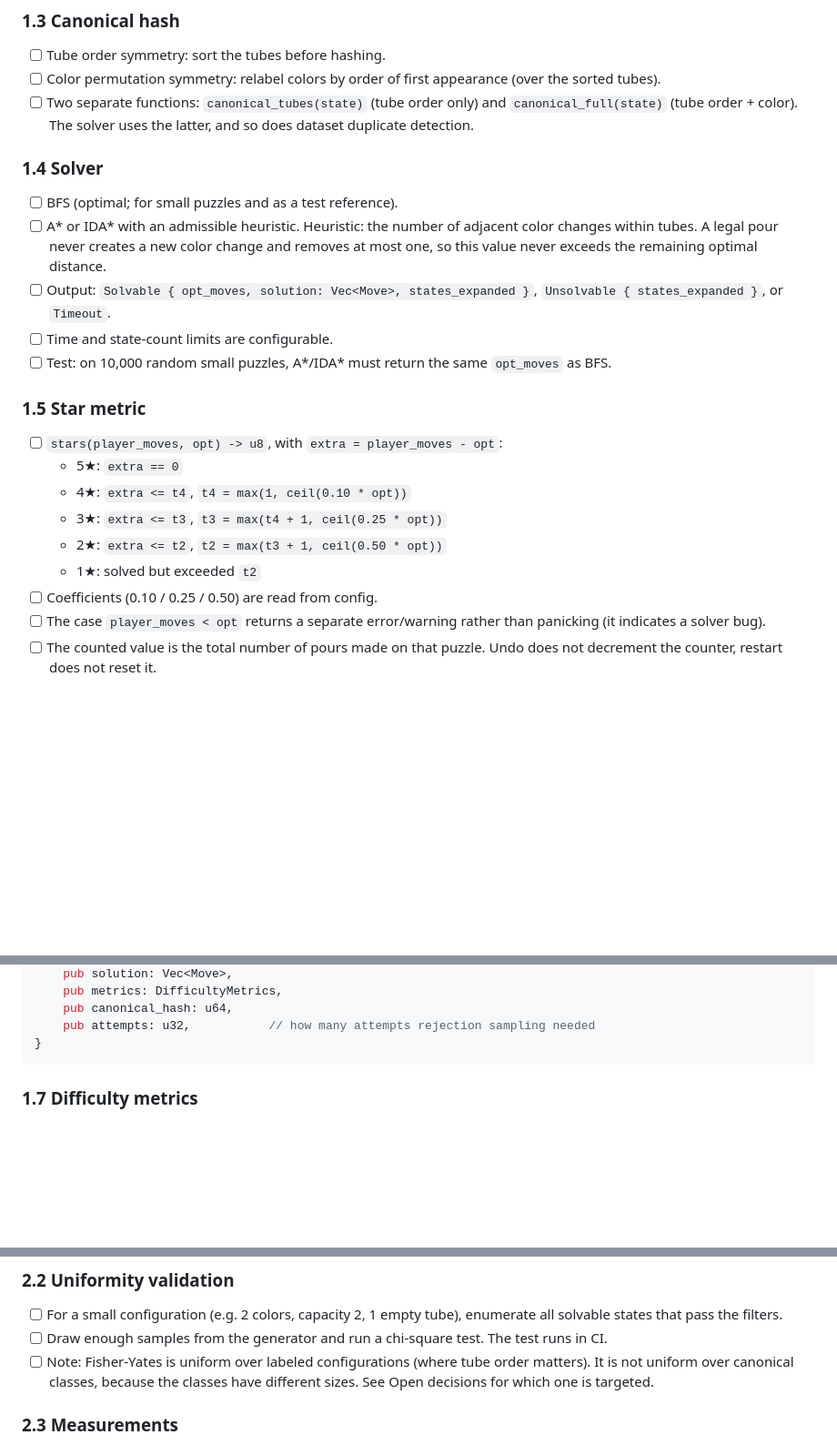
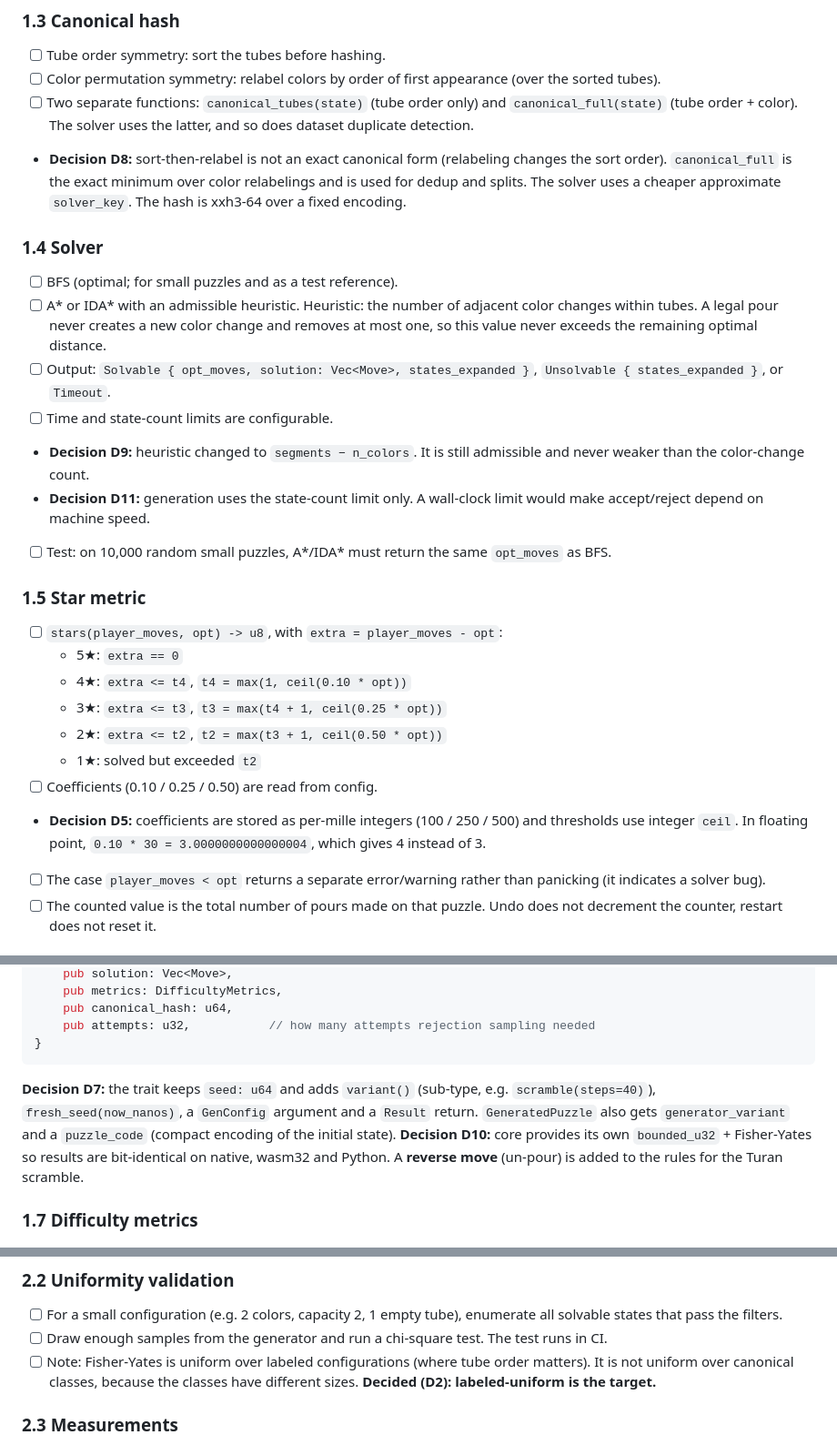
Before and after one commit to vinnipukh/jepa_games, a Markdown page: roadmap.md, 3 parts joined by grey strips. Shown at 91% size. Rendered like a GitHub page; blank space fills up the shorter version.

````diff
--- a/roadmap.md
+++ b/roadmap.md
@@ -58,6 +63,7 @@ jepa_games/
 - [ ] Tube order symmetry: sort the tubes before hashing.
 - [ ] Color permutation symmetry: relabel colors by order of first appearance (over the sorted tubes).
 - [ ] Two separate functions: `canonical_tubes(state)` (tube order only) and `canonical_full(state)` (tube order + color). The solver uses the latter, and so does dataset duplicate detection.
+- **Decision D8:** sort-then-relabel is not an exact canonical form (relabeling changes the sort order). `canonical_full` is the exact minimum over color relabelings and is used for dedup and splits. The solver uses a cheaper approximate `solver_key`. The hash is xxh3-64 over a fixed encoding.
 
 ### 1.4 Solver
 
@@ -65,6 +71,8 @@ jepa_games/
 - [ ] A* or IDA* with an admissible heuristic. Heuristic: the number of adjacent color changes within tubes. A legal pour never creates a new color change and removes at most one, so this value never exceeds the remaining optimal distance.
 - [ ] Output: `Solvable { opt_moves, solution: Vec<Move>, states_expanded }`, `Unsolvable { states_expanded }`, or `Timeout`.
 - [ ] Time and state-count limits are configurable.
+- **Decision D9:** heuristic changed to `segments − n_colors`. It is still admissible and never weaker than the color-change count.
+- **Decision D11:** generation uses the state-count limit only. A wall-clock limit would make accept/reject depend on machine speed.
 - [ ] Test: on 10,000 random small puzzles, A*/IDA* must return the same `opt_moves` as BFS.
 
 ### 1.5 Star metric
@@ -76,6 +84,7 @@ jepa_games/
   - 2★: `extra <= t2`, `t2 = max(t3 + 1, ceil(0.50 * opt))`
   - 1★: solved but exceeded `t2`
 - [ ] Coefficients (0.10 / 0.25 / 0.50) are read from config.
+- **Decision D5:** coefficients are stored as per-mille integers (100 / 250 / 500) and thresholds use integer `ceil`. In floating point, `0.10 * 30 = 3.0000000000000004`, which gives 4 instead of 3.
 - [ ] The case `player_moves < opt` returns a separate error/warning rather than panicking (it indicates a solver bug).
 - [ ] The counted value is the total number of pours made on that puzzle. Undo does not decrement the counter, restart does not reset it.
 
@@ -100,6 +109,8 @@ pub struct GeneratedPuzzle {
     pub attempts: u32,           // how many attempts rejection sampling needed
 }
 ```
+
+**Decision D7:** the trait keeps `seed: u64` and adds `variant()` (sub-type, e.g. `scramble(steps=40)`), `fresh_seed(now_nanos)`, a `GenConfig` argument and a `Result` return. `GeneratedPuzzle` also gets `generator_variant` and a `puzzle_code` (compact encoding of the initial state). **Decision D10:** core provides its own `bounded_u32` + Fisher-Yates so results are bit-identical on native, wasm32 and Python. A **reverse move** (un-pour) is added to the rules for the Turan scramble.
 
 ### 1.7 Difficulty metrics
 
@@ -127,7 +138,7 @@ pub struct GeneratedPuzzle {
 
 - [ ] For a small configuration (e.g. 2 colors, capacity 2, 1 empty tube), enumerate all solvable states that pass the filters.
 - [ ] Draw enough samples from the generator and run a chi-square test. The test runs in CI.
-- [ ] Note: Fisher-Yates is uniform over labeled configurations (where tube order matters). It is not uniform over canonical classes, because the classes have different sizes. See Open decisions for which one is targeted.
+- [ ] Note: Fisher-Yates is uniform over labeled configurations (where tube order matters). It is not uniform over canonical classes, because the classes have different sizes. **Decided (D2): labeled-uniform is the target.**
 
 ### 2.3 Measurements
 
````
Also changed, not shown: other parts of roadmap.md (+25 -11 lines).
